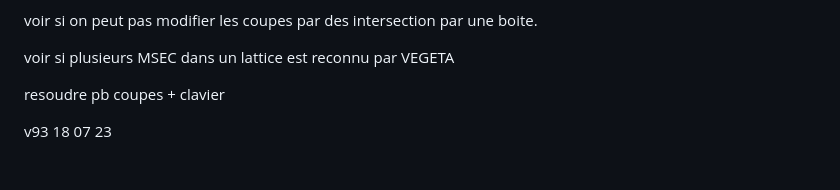
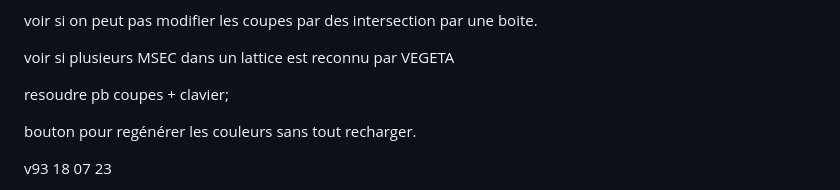
Before and after one commit to AlexisFxValencia/VEGETA, a Markdown page: CHANGELOG.md, the part around the change. GitHub-like rendering; blank space fills up the shorter version.

```diff
--- a/CHANGELOG.md
+++ b/CHANGELOG.md
@@ -57,8 +57,10 @@ voir si plusieurs MSEC dans un lattice est reconnu par VEGETA
 
 
 
-resoudre pb coupes + clavier
+resoudre pb coupes + clavier;
 
+
+bouton pour regénérer les couleurs sans tout recharger.
 
 v93 18 07 23
 - MORET infinite lattice : remove the surplus of lattice meshes when intersecting with the container.
```
